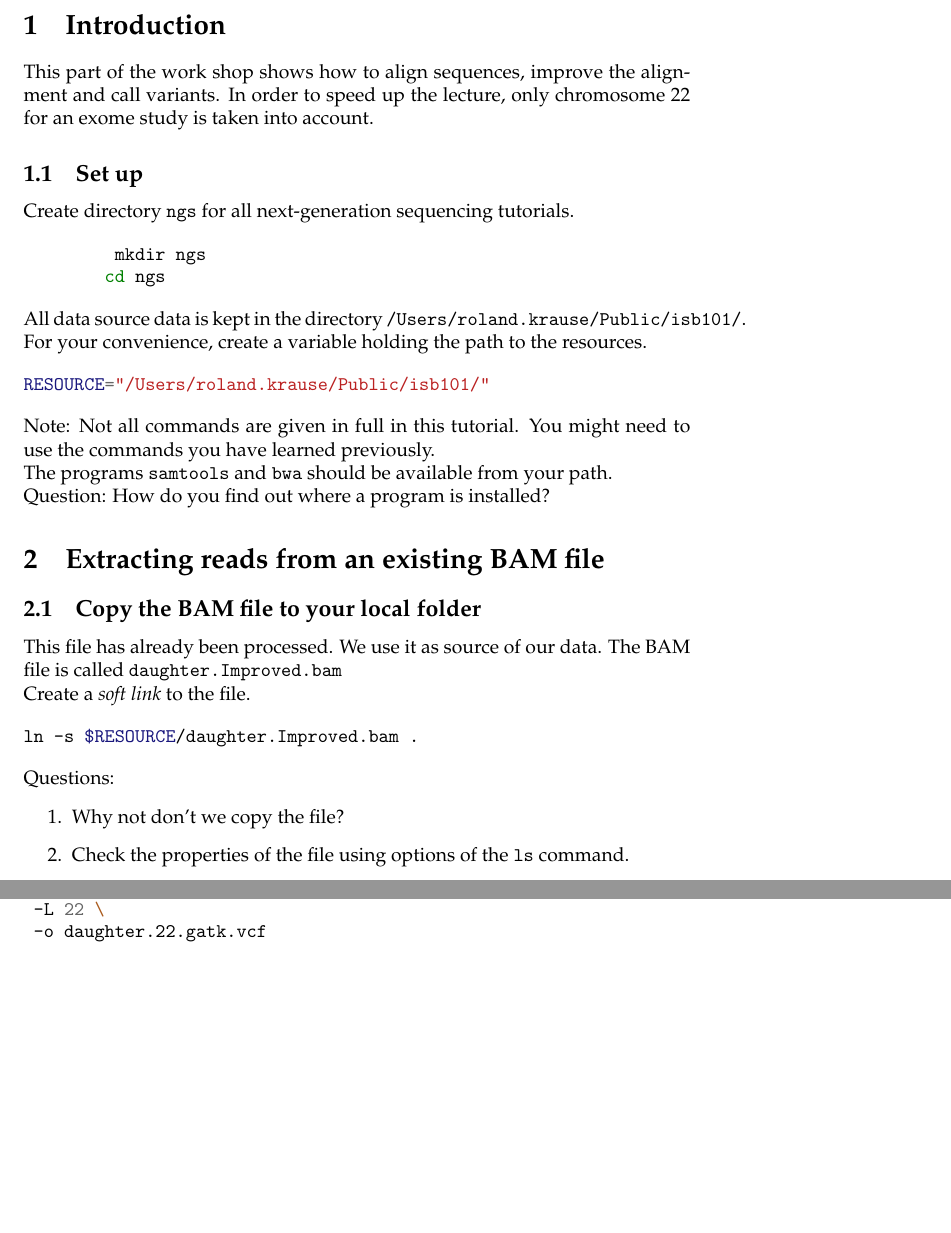
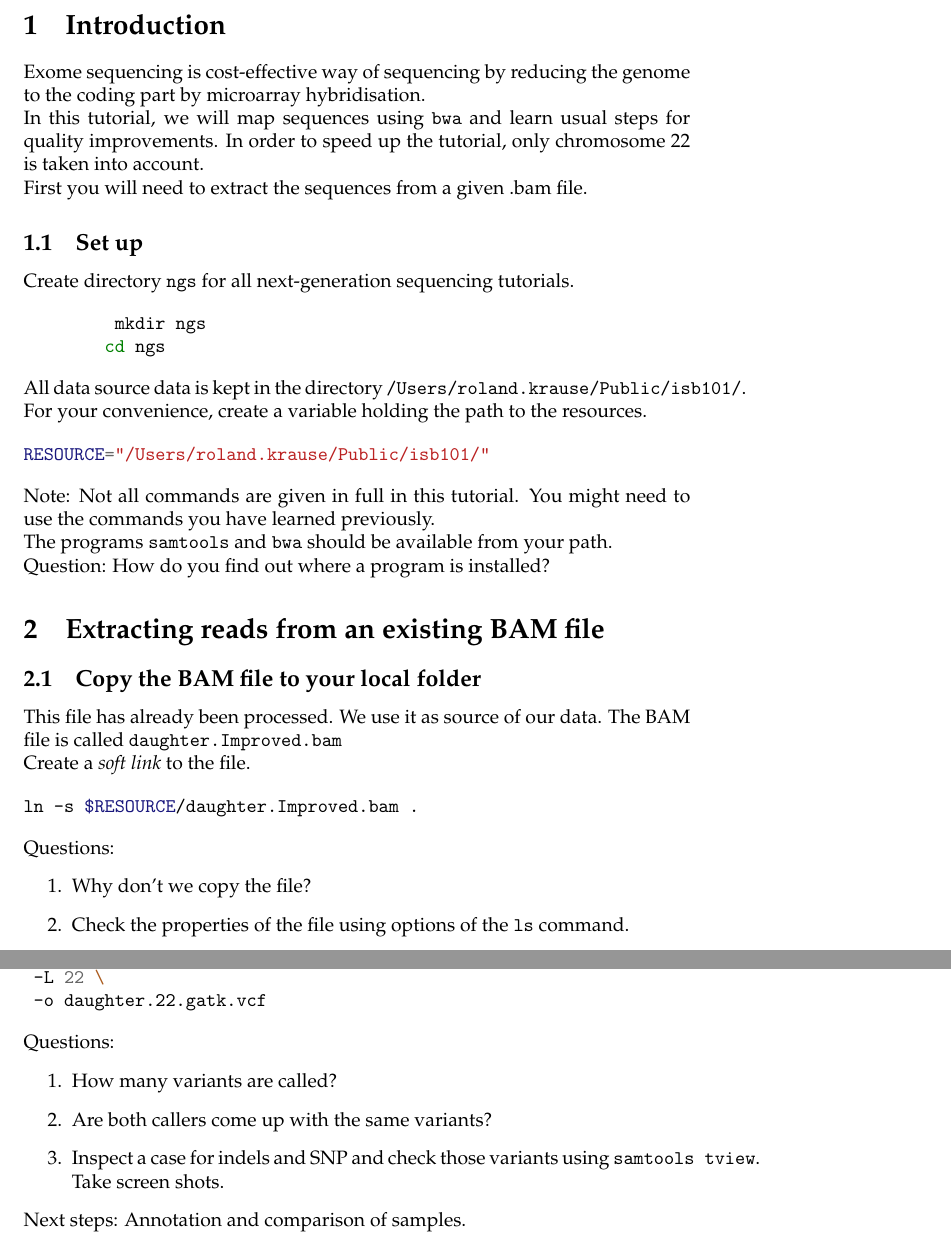
Before and after one commit to rolandkrause/isb101, a LaTeX document (NGSII/NGSII_tutorial.tex): two parts of pages 2 and 6 of 7 before the commit and two parts of pages 2 and 7 of 7 after it, joined at a grey line, cut so that both start at the same text, the shorter picture padded with empty space. Compiled offline with pdfLaTeX.

Commit message:
Updated from feedback during class

```diff
--- a/NGSII/NGSII_tutorial.tex
+++ b/NGSII/NGSII_tutorial.tex
@@ -15,7 +15,7 @@
 \texttt{$^1$roland.krause@uni.lu}}
 
 
-\usepackage{url}
+\usepackage{hyperref}
 \begin{document}
 \maketitle
 
@@ -23,10 +23,13 @@
 
 \section{Introduction}
 
-This part of the work shop shows how to align sequences,
-improve the alignment and call variants. In order to speed up the
-lecture, only chromosome 22 for an exome study is taken into account.
+Exome sequencing is cost-effective way of sequencing
+by reducing the genome to the coding part by microarray hybridisation.
 
+In this tutorial, we will map sequences using \verb+bwa+ and learn usual steps for quality improvements.
+In order to speed up the tutorial, only chromosome 22 is taken into account.
+
+First you will need to extract the sequences from a given .bam file.
 \subsection{Set up}
 Create directory \verb+ngs+ for all next-generation sequencing tutorials.
 
@@ -68,6 +71,6 @@ ln -s $RESOURCE/daughter.Improved.bam .
 % $
 Questions:
 \begin{enumerate}
-\item Why not don't we copy the file?
+\item Why don't we copy the file?
 \item Check the properties of the file using options of the \verb+ls+ command.
 \item What happens if you would delete the link in your directory?
@@ -317,5 +328,15 @@ java7 -Djava.io.tmpdir=tmp -jar GenomeAnalysisTK.jar \
  -o daughter.22.gatk.vcf
 \end{minted}
 
+Questions:
+\begin{enumerate}
+\item How many variants are called?
+\item Are both callers come up with the same variants?
+\item Inspect a case for indels and SNP and check those variants using
+\verb+samtools tview+. Take screen shots.
+\end{enumerate}
+
+Next steps: Annotation and comparison of samples.
+
 Acknowledgement: Holger Thiele, Kamel Jabbari (CCG Cologne), Patrick May, Dheeraj Bobbili (LCSB)
 \end{document}
```
Also changed, not shown: NGSII/NGSII_tutorial.pdf, NGSII/NGSII_tutorial.tex (26 more changed lines).
